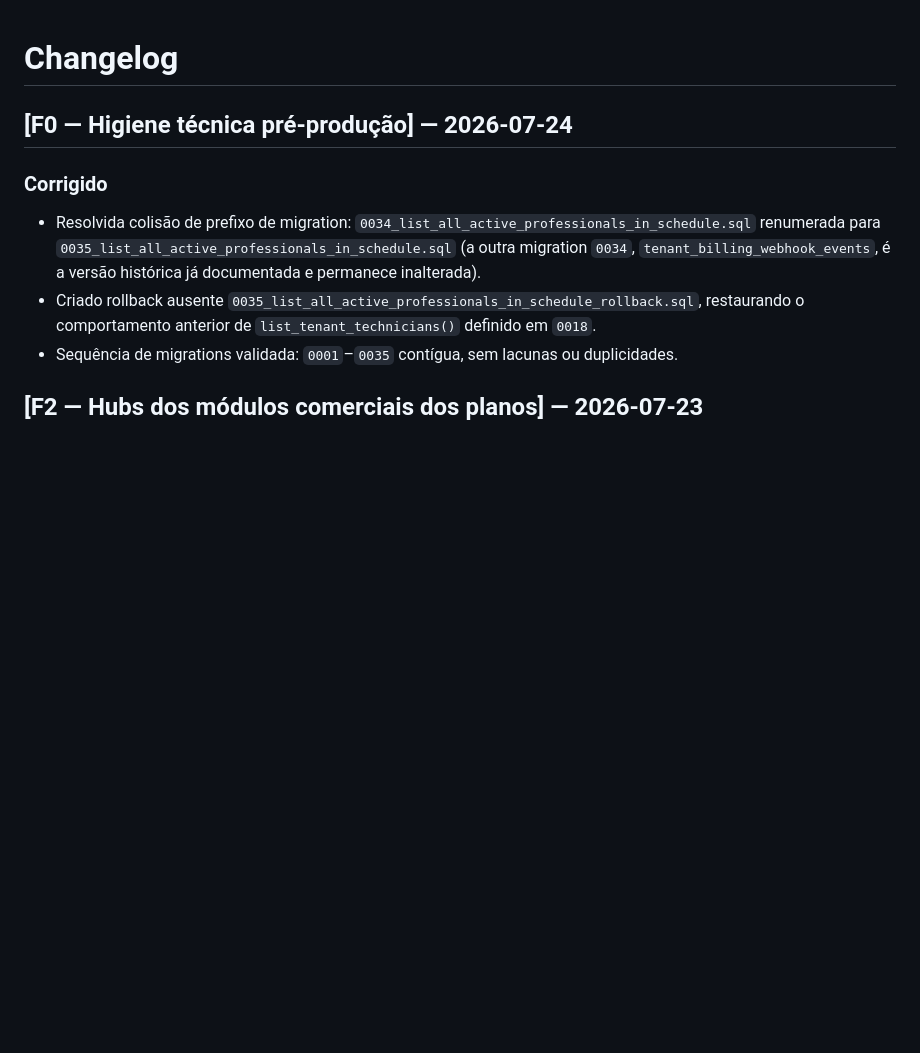
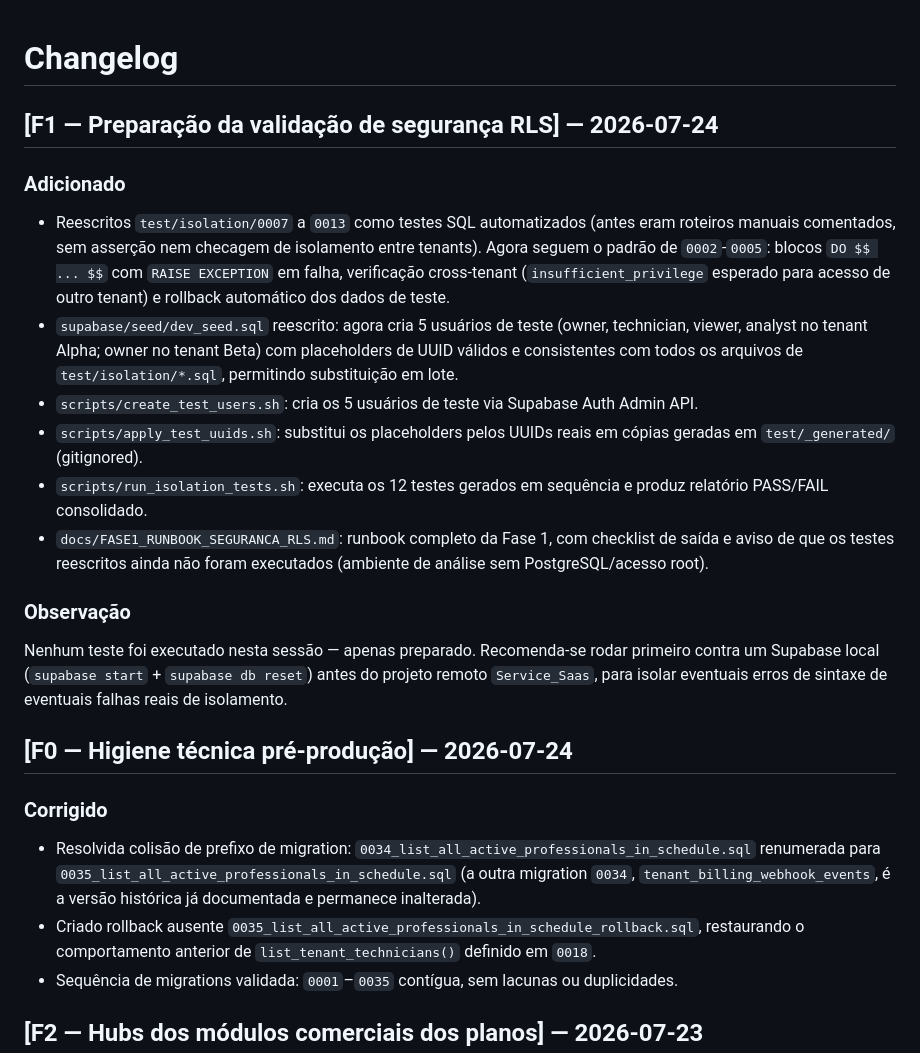
Before and after one commit to CoutoLeonardoPeres/serviceflow, a Markdown page: docs/CHANGELOG.md, the part around the change. GitHub-like rendering; blank space fills up the shorter version.

```diff
--- a/docs/CHANGELOG.md
+++ b/docs/CHANGELOG.md
@@ -1,4 +1,35 @@
 # Changelog
+
+## [F1 — Preparação da validação de segurança RLS] — 2026-07-24
+
+### Adicionado
+
+- Reescritos `test/isolation/0007` a `0013` como testes SQL automatizados
+  (antes eram roteiros manuais comentados, sem asserção nem checagem de
+  isolamento entre tenants). Agora seguem o padrão de `0002`-`0005`: blocos
+  `DO $$ ... $$` com `RAISE EXCEPTION` em falha, verificação cross-tenant
+  (`insufficient_privilege` esperado para acesso de outro tenant) e rollback
+  automático dos dados de teste.
+- `supabase/seed/dev_seed.sql` reescrito: agora cria 5 usuários de teste
+  (owner, technician, viewer, analyst no tenant Alpha; owner no tenant Beta)
+  com placeholders de UUID válidos e consistentes com todos os arquivos de
+  `test/isolation/*.sql`, permitindo substituição em lote.
+- `scripts/create_test_users.sh`: cria os 5 usuários de teste via Supabase
+  Auth Admin API.
+- `scripts/apply_test_uuids.sh`: substitui os placeholders pelos UUIDs reais
+  em cópias geradas em `test/_generated/` (gitignored).
+- `scripts/run_isolation_tests.sh`: executa os 12 testes gerados em sequência
+  e produz relatório PASS/FAIL consolidado.
+- `docs/FASE1_RUNBOOK_SEGURANCA_RLS.md`: runbook completo da Fase 1, com
+  checklist de saída e aviso de que os testes reescritos ainda não foram
+  executados (ambiente de análise sem PostgreSQL/acesso root).
+
+### Observação
+
+Nenhum teste foi executado nesta sessão — apenas preparado. Recomenda-se
+rodar primeiro contra um Supabase local (`supabase start` + `supabase db
+reset`) antes do projeto remoto `Service_Saas`, para isolar eventuais erros
+de sintaxe de eventuais falhas reais de isolamento.
 
 ## [F0 — Higiene técnica pré-produção] — 2026-07-24
 
```
Also changed, not shown: docs/FASE1_RUNBOOK_SEGURANCA_RLS.md (added, +154 -0 lines), docs/PROJECT_STATE.md (+1 -1 lines).
